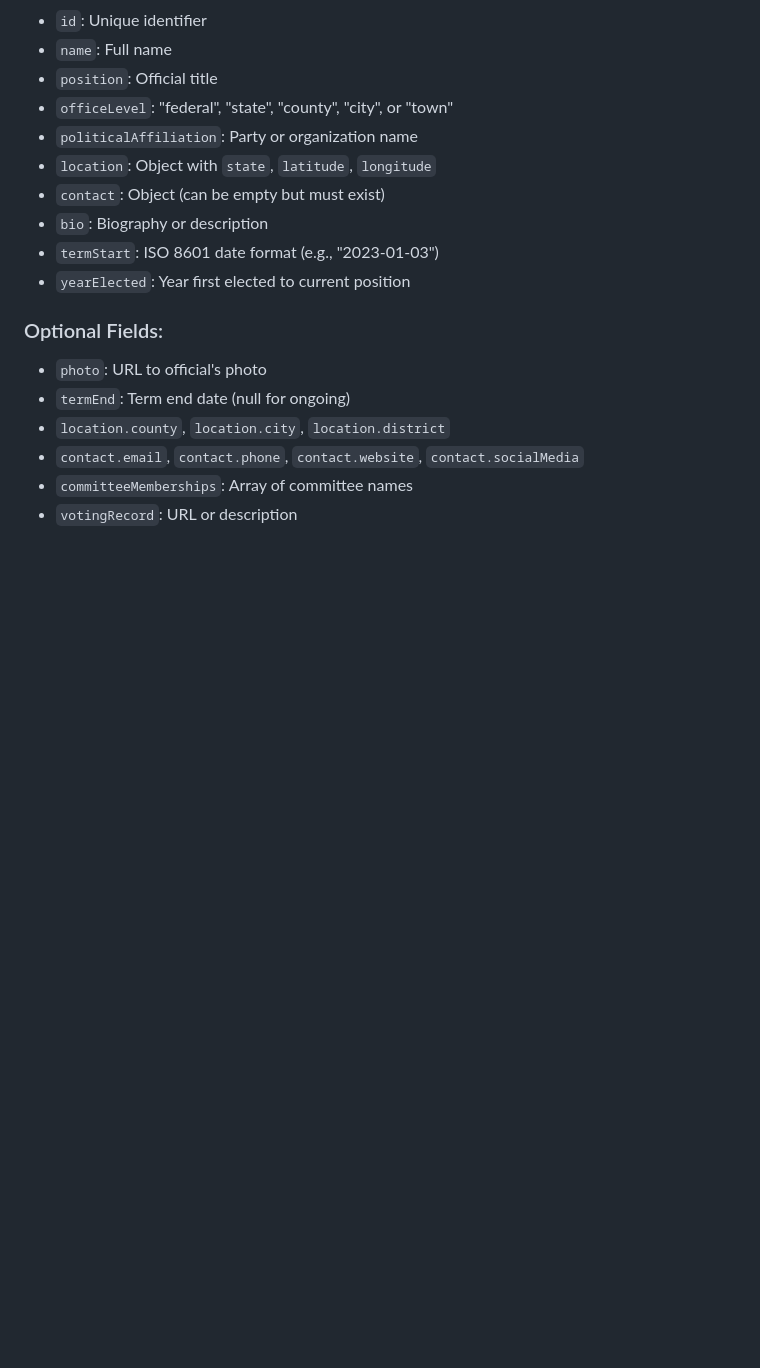
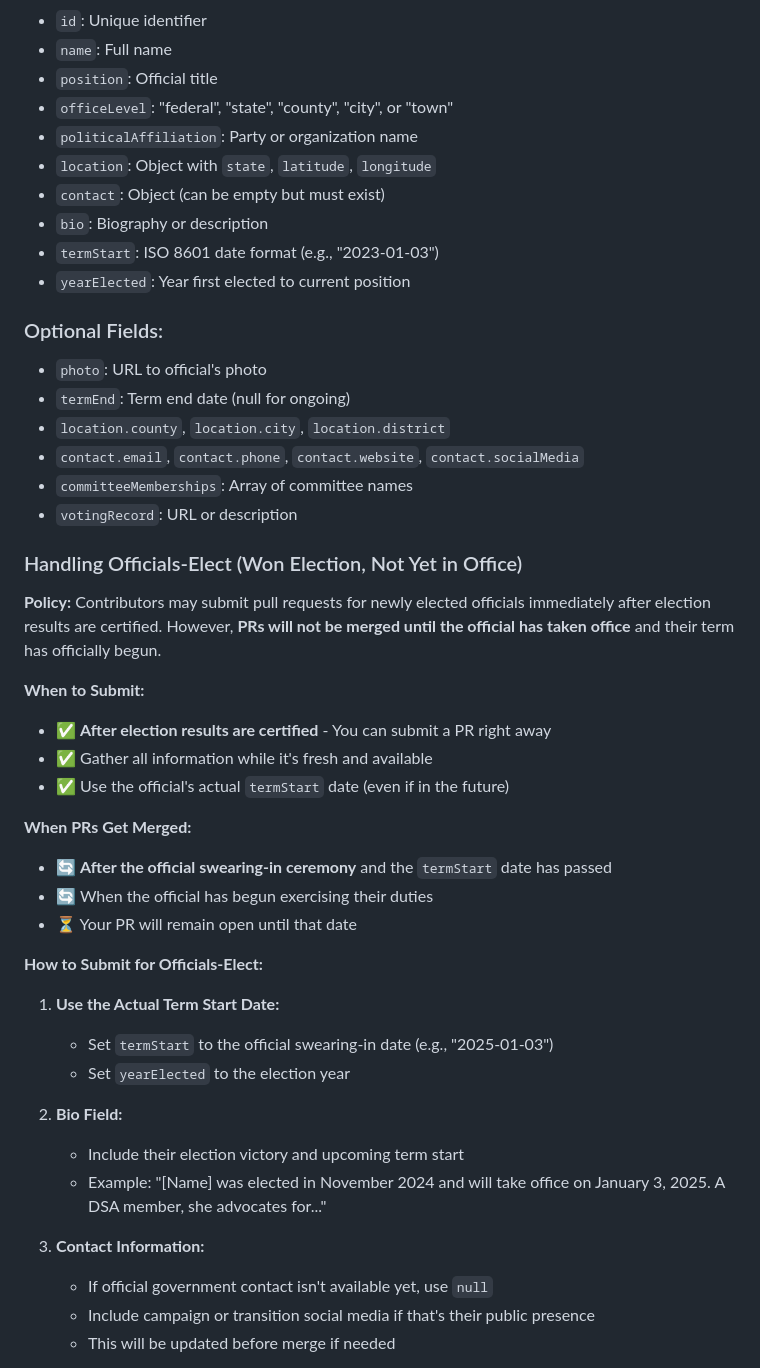
Before and after one commit to austinsonger/elect-socialists, a Markdown page: README.md, the part around one of its changes. Drawn GitHub-style; blank space fills up the shorter version.

```diff
--- a/README.md
+++ b/README.md
@@ -92,3 +92,33 @@ To add new officials or update existing ones, edit the `data/officials.json` fil
 - `contact.email`, `contact.phone`, `contact.website`, `contact.socialMedia`
 - `committeeMemberships`: Array of committee names
 - `votingRecord`: URL or description
+
+### Handling Officials-Elect (Won Election, Not Yet in Office)
+
+**Policy:** Contributors may submit pull requests for newly elected officials immediately after election results are certified. However, **PRs will not be merged until the official has taken office** and their term has officially begun.
+
+**When to Submit:**
+- ✅ **After election results are certified** - You can submit a PR right away
+- ✅ Gather all information while it's fresh and available
+- ✅ Use the official's actual `termStart` date (even if in the future)
+
+**When PRs Get Merged:**
+- 🔄 **After the official swearing-in ceremony** and the `termStart` date has passed
+- 🔄 When the official has begun exercising their duties
+- ⏳ Your PR will remain open until that date
+
+**How to Submit for Officials-Elect:**
+
+1. **Use the Actual Term Start Date:**
+   - Set `termStart` to the official swearing-in date (e.g., "2025-01-03")
+   - Set `yearElected` to the election year
+
+2. **Bio Field:**
+   - Include their election victory and upcoming term start
+   - Example: "[Name] was elected in November 2024 and will take office on January 3, 2025. A DSA member, she advocates for..."
+
+3. **Contact Information:**
+   - If official government contact isn't available yet, use `null`
+   - Include campaign or transition social media if that's their public presence
+   - This will be updated before merge if needed
+
```
Also changed, not shown: other parts of README.md (+47 -0 lines).
